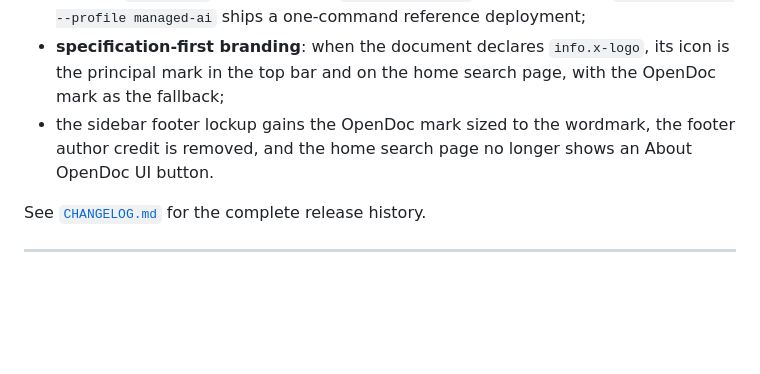
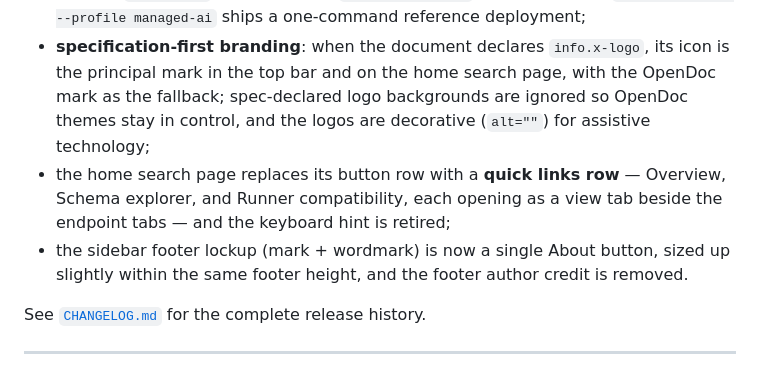
Before and after one commit to omidgfx/opendoc-ui, a Markdown page: README.md, the part around the change. Drawn GitHub-style; blank space fills up the shorter version.

```diff
--- a/README.md
+++ b/README.md
@@ -109,8 +109,13 @@ Backend-owned **Managed AI mode** on top of 0.3.4:
 --profile managed-ai` ships a one-command reference deployment;
 - **specification-first branding**: when the document declares `info.x-logo`, its icon is the
   principal mark in the top bar and on the home search page, with the OpenDoc mark as the fallback;
-- the sidebar footer lockup gains the OpenDoc mark sized to the wordmark, the footer author credit
-  is removed, and the home search page no longer shows an About OpenDoc UI button.
+  spec-declared logo backgrounds are ignored so OpenDoc themes stay in control, and the logos are
+  decorative (`alt=""`) for assistive technology;
+- the home search page replaces its button row with a **quick links row** — Overview, Schema
+  explorer, and Runner compatibility, each opening as a view tab beside the endpoint tabs — and the
+  keyboard hint is retired;
+- the sidebar footer lockup (mark + wordmark) is now a single About button, sized up slightly
+  within the same footer height, and the footer author credit is removed.
 
 See [`CHANGELOG.md`](CHANGELOG.md) for the complete release history.
 
```
Also changed, not shown: CHANGELOG.md (+10 -4 lines).
